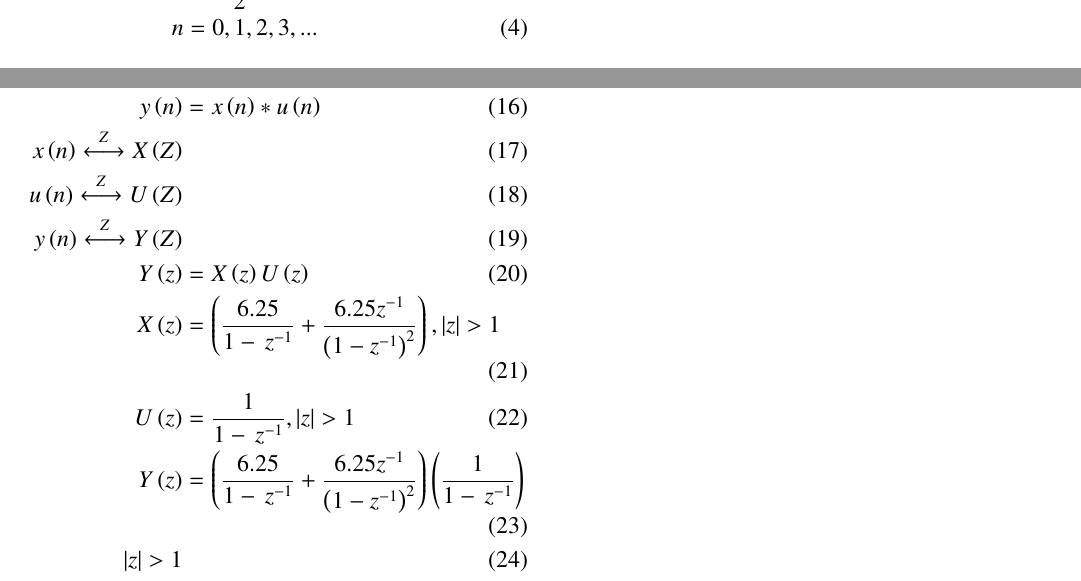
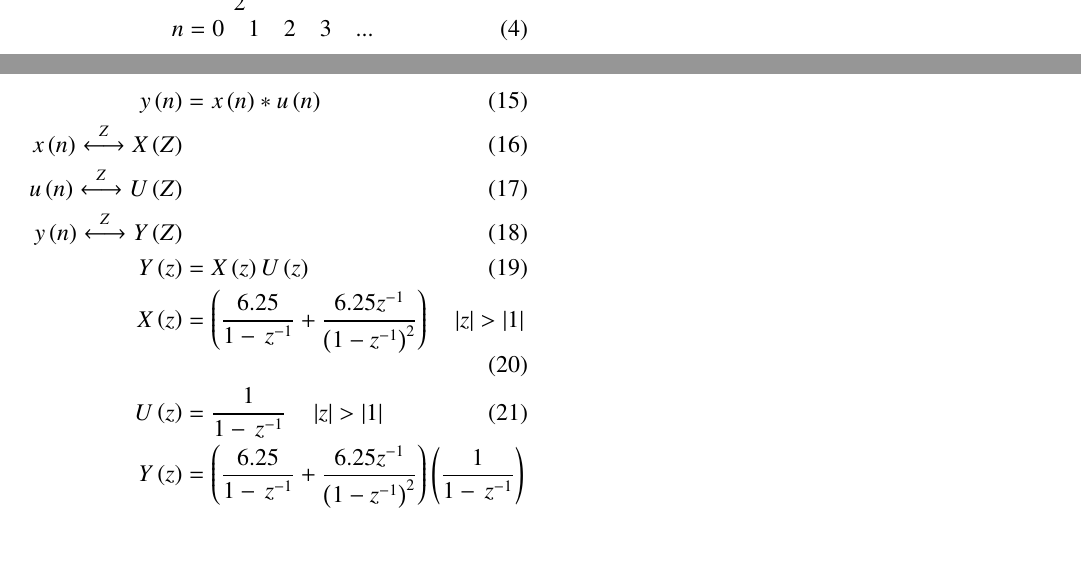
Before and after one commit to killanajaswanth/EE1205, a LaTeX paper (assign1/assign1.tex): two parts of pages 1 and 2 of 2, joined at a grey line, cut so that both start at the same text, the shorter picture padded with empty space. Compiled offline with pdfLaTeX.

Commit message:
Add files via upload

```diff
--- a/assign1/assign1.tex
+++ b/assign1/assign1.tex
@@ -110,14 +109,13 @@ x\brak{n}\overset{Z}{\longleftrightarrow}  X\brak{Z}
 \end{align}
 convolution for y\brak{n}:
 \begin{align}
-\\y\brak{n}&=x\brak{n}*u\brak{n}
-\\x\brak{n}\overset{Z}{\longleftrightarrow}  X\brak{Z}
-\\u\brak{n}\overset{Z}{\longleftrightarrow}  U\brak{Z}
-\\y\brak{n}\overset{Z}{\longleftrightarrow}  Y\brak{Z}
-\\Y\brak{z}&=X\brak{z}U\brak{z}
-\\X\brak{z}&=\brak{\frac{6.25}{1-\,z^{-1}}+\frac{6.25z^{-1}}{\brak{1-{z^{-1}}}^2}},|z|>1
-\\U\brak{z}&=\frac{1}{1-\,z^{-1}},|z|>1
-\\Y\brak{z}&=\brak{\frac{6.25}{1-\,z^{-1}}+\frac{6.25z^{-1}}{\brak{1-{z^{-1}}}^2}}\brak{\frac{1}{1-\,z^{-1}}}
-\\|z|>1
+y\brak{n}&=x\brak{n}*u\brak{n}\\
+x\brak{n}\overset{Z}{\longleftrightarrow}  X\brak{Z}\\
+u\brak{n}\overset{Z}{\longleftrightarrow}  U\brak{Z}\\
+y\brak{n}\overset{Z}{\longleftrightarrow}  Y\brak{Z}\\
+Y\brak{z}&=X\brak{z}U\brak{z}\\
+X\brak{z}&=\brak{\frac{6.25}{1-\,z^{-1}}+\frac{6.25z^{-1}}{\brak{1-{z^{-1}}}^2}}\quad\abs{z}>\abs{1}\\
+U\brak{z}&=\frac{1}{1-\,z^{-1}}\quad\abs{z}>\abs{1}\\
+Y\brak{z}&=\brak{\frac{6.25}{1-\,z^{-1}}+\frac{6.25z^{-1}}{\brak{1-{z^{-1}}}^2}}\brak{\frac{1}{1-\,z^{-1}}}
 \end{align}
  \end{document}
```
Also changed, not shown: assign1/assign1.pdf, assign1/assign1.tex (35 more changed lines).
